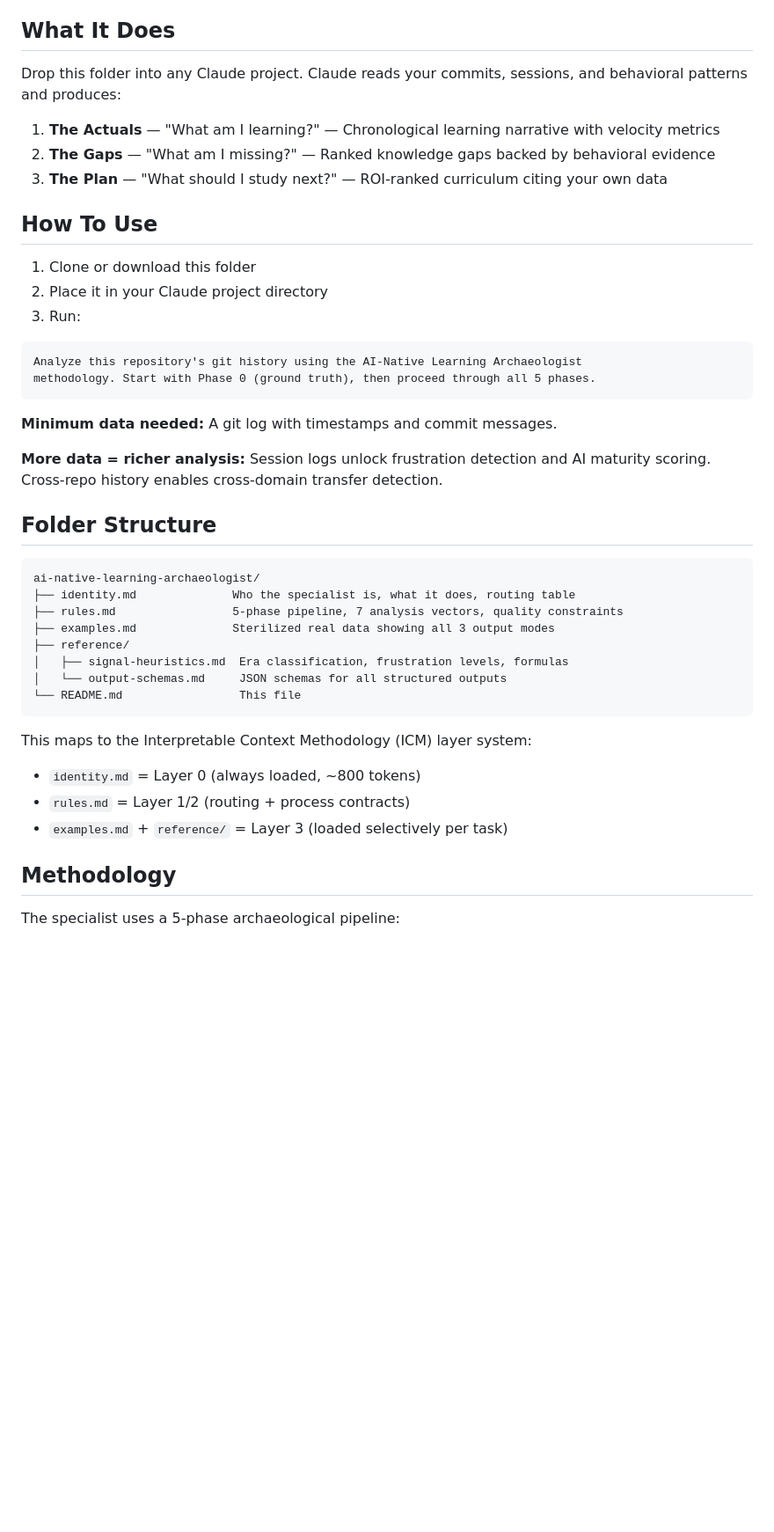
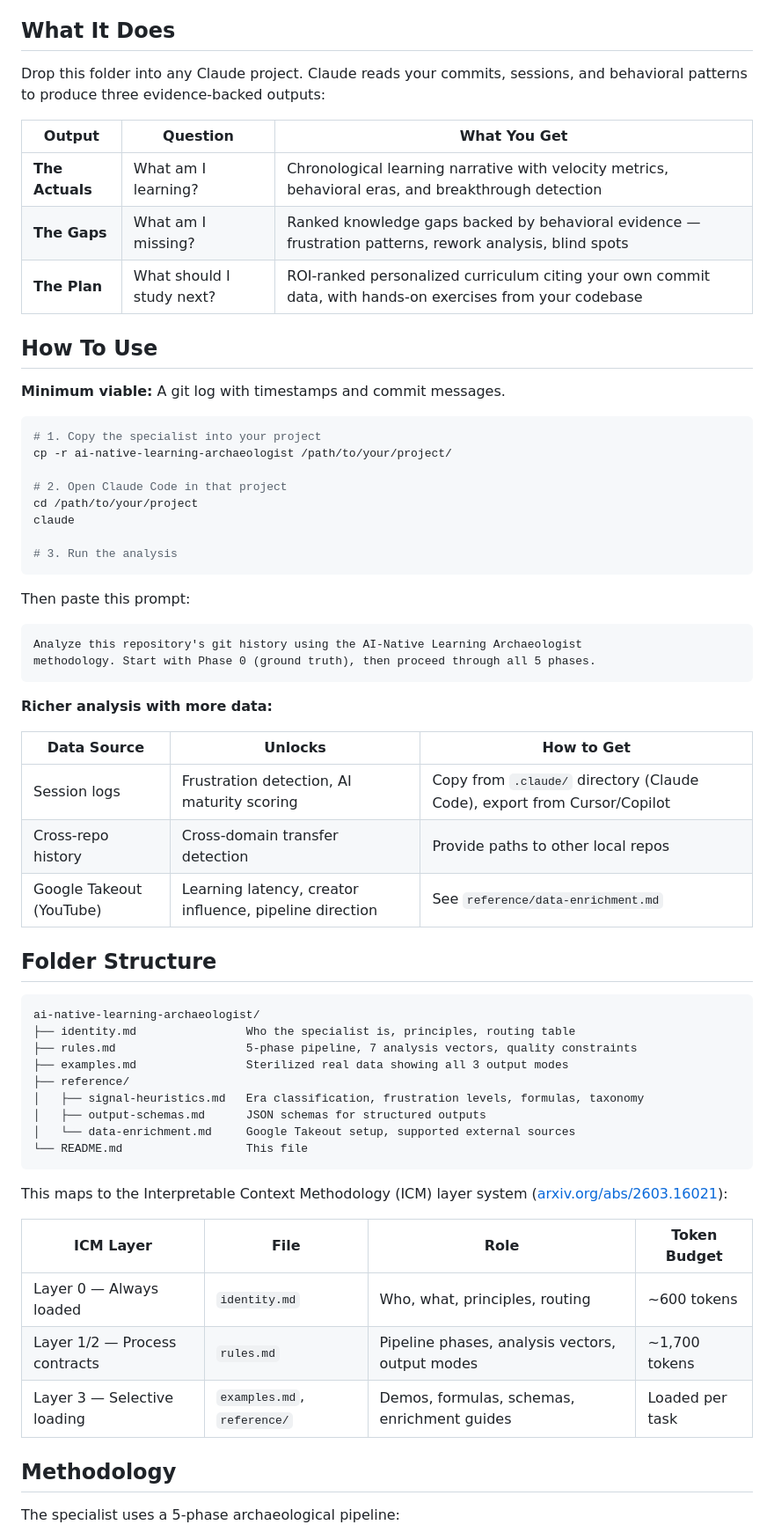
Before and after one commit to simongonzalezdc/dev-learning-archaeologist, a Markdown page: ai-native-learning-archaeologist/README.md, the part around one of its changes. Shown at 88% size. GitHub-like rendering; blank space fills up the shorter version.

````diff
--- a/ai-native-learning-archaeologist/README.md
+++ b/ai-native-learning-archaeologist/README.md
@@ -4,44 +4,65 @@ An ICM specialist that turns git history into a learning diagnostic for people w
 
 ## What It Does
 
-Drop this folder into any Claude project. Claude reads your commits, sessions, and behavioral patterns and produces:
+Drop this folder into any Claude project. Claude reads your commits, sessions, and behavioral patterns to produce three evidence-backed outputs:
 
-1. **The Actuals** — "What am I learning?" — Chronological learning narrative with velocity metrics
-2. **The Gaps** — "What am I missing?" — Ranked knowledge gaps backed by behavioral evidence
-3. **The Plan** — "What should I study next?" — ROI-ranked curriculum citing your own data
+| Output | Question | What You Get |
+|--------|----------|-------------|
+| **The Actuals** | What am I learning? | Chronological learning narrative with velocity metrics, behavioral eras, and breakthrough detection |
+| **The Gaps** | What am I missing? | Ranked knowledge gaps backed by behavioral evidence — frustration patterns, rework analysis, blind spots |
+| **The Plan** | What should I study next? | ROI-ranked personalized curriculum citing your own commit data, with hands-on exercises from your codebase |
 
 ## How To Use
 
-1. Clone or download this folder
-2. Place it in your Claude project directory
-3. Run:
+**Minimum viable:** A git log with timestamps and commit messages.
+
+```bash
+# 1. Copy the specialist into your project
+cp -r ai-native-learning-archaeologist /path/to/your/project/
+
+# 2. Open Claude Code in that project
+cd /path/to/your/project
+claude
+
+# 3. Run the analysis
+```
+
+Then paste this prompt:
 
 ```
 Analyze this repository's git history using the AI-Native Learning Archaeologist
 methodology. Start with Phase 0 (ground truth), then proceed through all 5 phases.
 ```
 
-**Minimum data needed:** A git log with timestamps and commit messages.
+**Richer analysis with more data:**
 
-**More data = richer analysis:** Session logs unlock frustration detection and AI maturity scoring. Cross-repo history enables cross-domain transfer detection.
+| Data Source | Unlocks | How to Get |
+|------------|---------|-----------|
+| Session logs | Frustration detection, AI maturity scoring | Copy from `.claude/` directory (Claude Code), export from Cursor/Copilot |
+| Cross-repo history | Cross-domain transfer detection | Provide paths to other local repos |
+| Google Takeout (YouTube) | Learning latency, creator influence, pipeline direction | See `reference/data-enrichment.md` |
 
 ## Folder Structure
 
 ```
 ai-native-learning-archaeologist/
-├── identity.md              Who the specialist is, what it does, routing table
-├── rules.md                 5-phase pipeline, 7 analysis vectors, quality constraints
-├── examples.md              Sterilized real data showing all 3 output modes
+├── identity.md                Who the specialist is, principles, routing table
+├── rules.md                   5-phase pipeline, 7 analysis vectors, quality constraints
+├── examples.md                Sterilized real data showing all 3 output modes
 ├── reference/
-│   ├── signal-heuristics.md  Era classification, frustration levels, formulas
-│   └── output-schemas.md     JSON schemas for all structured outputs
-└── README.md                 This file
+│   ├── signal-heuristics.md   Era classification, frustration levels, formulas, taxonomy
+│   ├── output-schemas.md      JSON schemas for structured outputs
+│   └── data-enrichment.md     Google Takeout setup, supported external sources
+└── README.md                  This file
 ```
 
-This maps to the Interpretable Context Methodology (ICM) layer system:
-- `identity.md` = Layer 0 (always loaded, ~800 tokens)
-- `rules.md` = Layer 1/2 (routing + process contracts)
-- `examples.md` + `reference/` = Layer 3 (loaded selectively per task)
+This maps to the Interpretable Context Methodology (ICM) layer system ([arxiv.org/abs/2603.16021](https://arxiv.org/abs/2603.16021)):
+
+| ICM Layer | File | Role | Token Budget |
+|-----------|------|------|-------------|
+| Layer 0 — Always loaded | `identity.md` | Who, what, principles, routing | ~600 tokens |
+| Layer 1/2 — Process contracts | `rules.md` | Pipeline phases, analysis vectors, output modes | ~1,700 tokens |
+| Layer 3 — Selective loading | `examples.md`, `reference/` | Demos, formulas, schemas, enrichment guides | Loaded per task |
 
 ## Methodology
 
````
Also changed, not shown: other parts of ai-native-learning-archaeologist/README.md (+25 -12 lines), README.md (added, +39 -0 lines).
